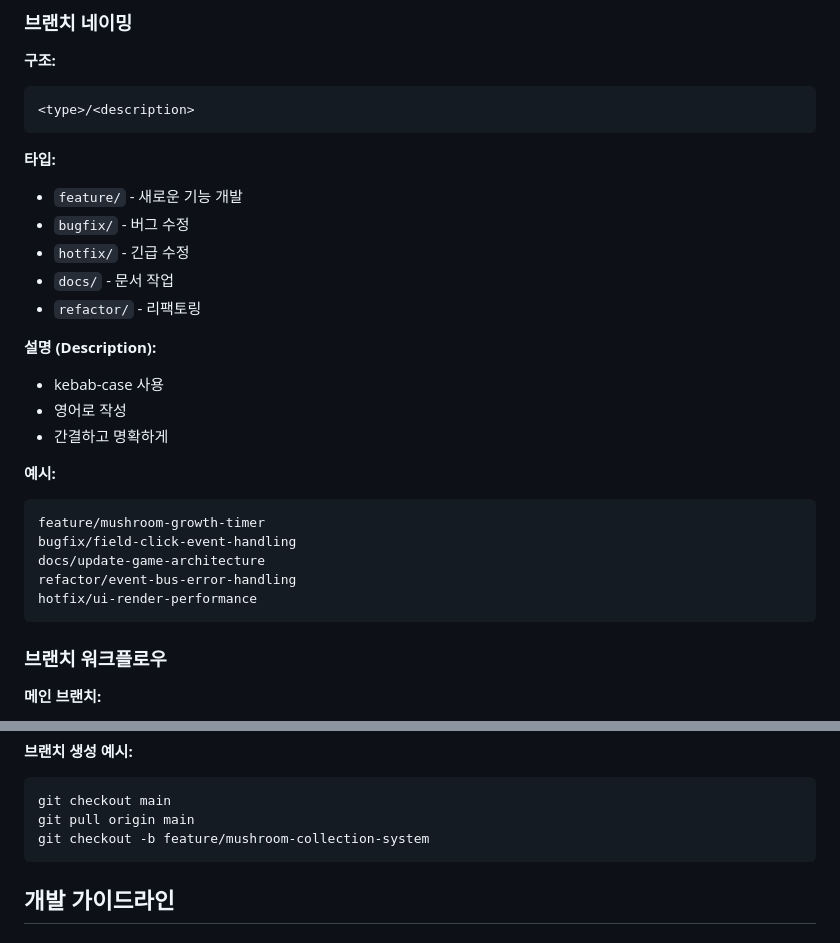
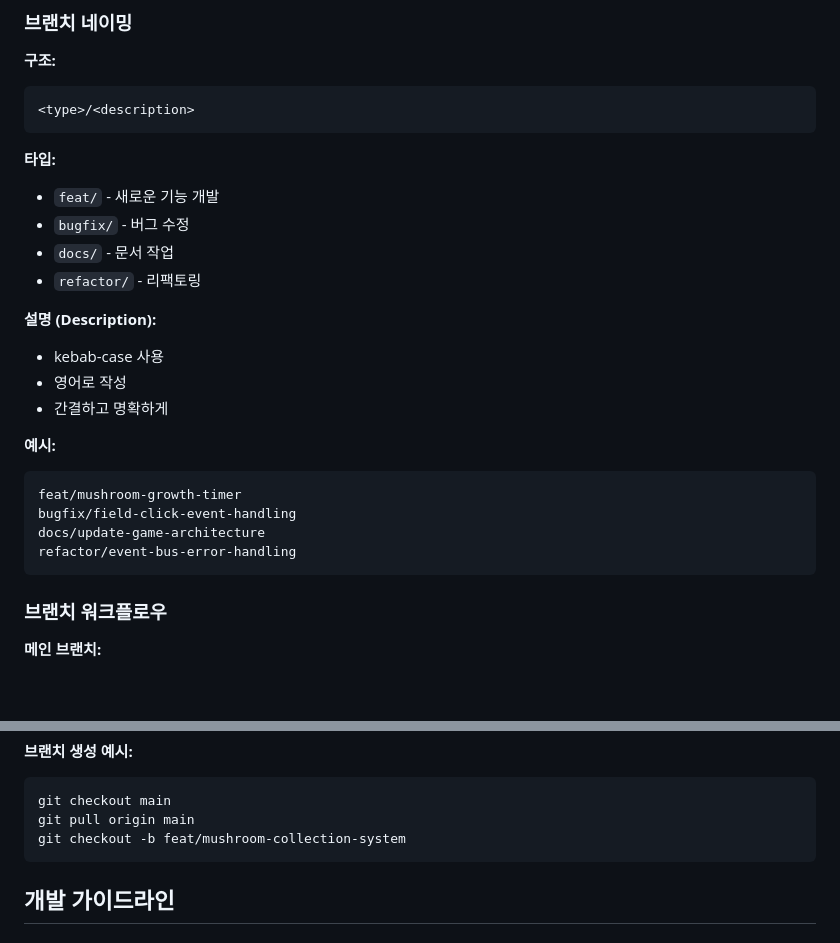
Before and after one commit to macaronpark/mushroom-in-my-yard, a Markdown page: CLAUDE.md, 2 parts joined by grey strips. Drawn GitHub-style; blank space fills up the shorter version.

Commit message:
docs: 브랜치 네이밍 컨벤션 간소화
- 작성 편의성을 위해 'feature'를 'feat'으로 축약
- 사용할 것 같지 않은 'hotfix' 제거

````diff
--- a/CLAUDE.md
+++ b/CLAUDE.md
@@ -163,9 +163,8 @@ Co-Authored-By: Claude <noreply@anthropic.com>
 
 **타입:**
 
-- `feature/` - 새로운 기능 개발
+- `feat/` - 새로운 기능 개발
 - `bugfix/` - 버그 수정
-- `hotfix/` - 긴급 수정
 - `docs/` - 문서 작업
 - `refactor/` - 리팩토링
 
@@ -178,11 +177,10 @@ Co-Authored-By: Claude <noreply@anthropic.com>
 **예시:**
 
 ```
-feature/mushroom-growth-timer
+feat/mushroom-growth-timer
 bugfix/field-click-event-handling
 docs/update-game-architecture
 refactor/event-bus-error-handling
-hotfix/ui-render-performance
 ```
 
 ### 브랜치 워크플로우
@@ -203,7 +201,7 @@ hotfix/ui-render-performance
 ```bash
 git checkout main
 git pull origin main
-git checkout -b feature/mushroom-collection-system
+git checkout -b feat/mushroom-collection-system
 ```
 
 ## 개발 가이드라인
````
